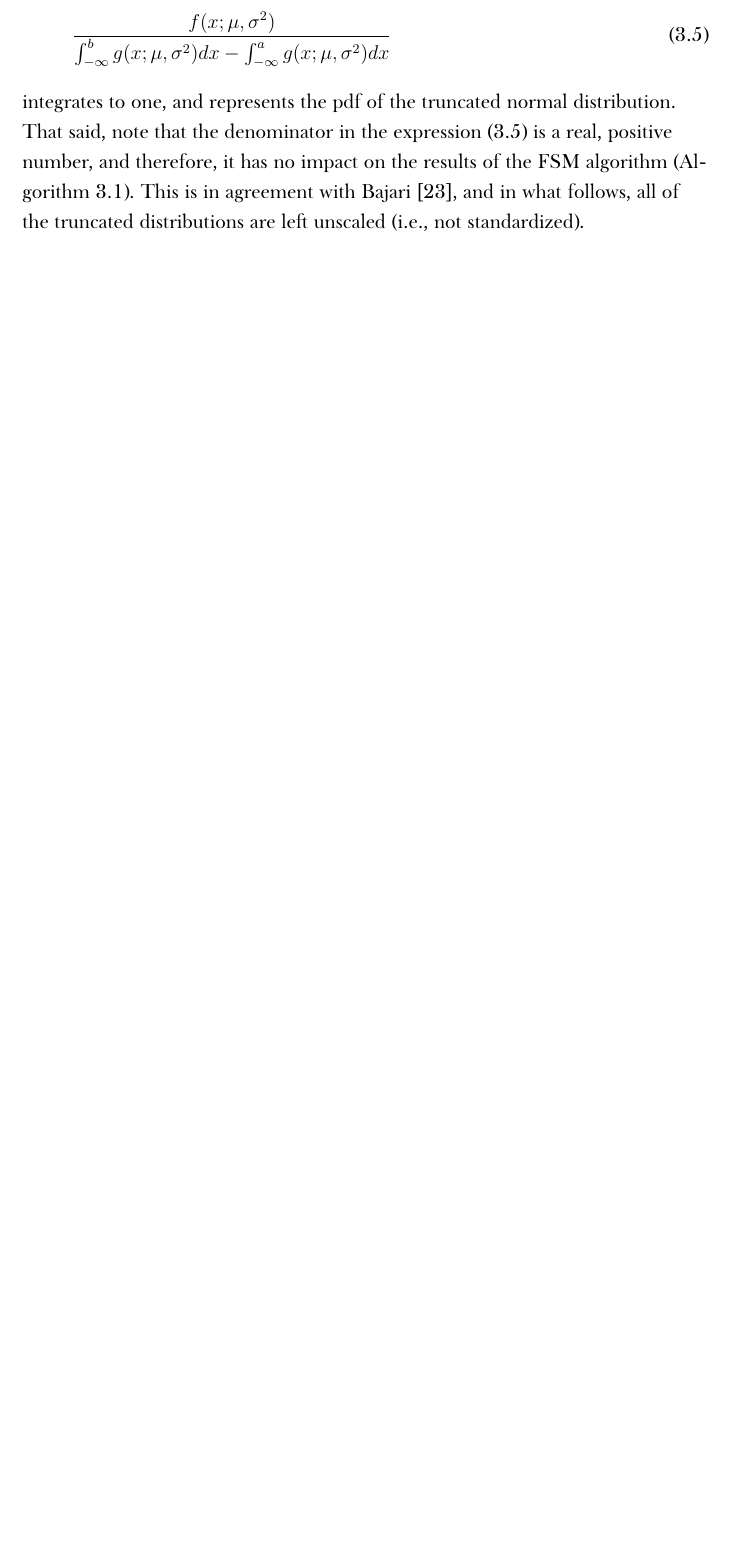
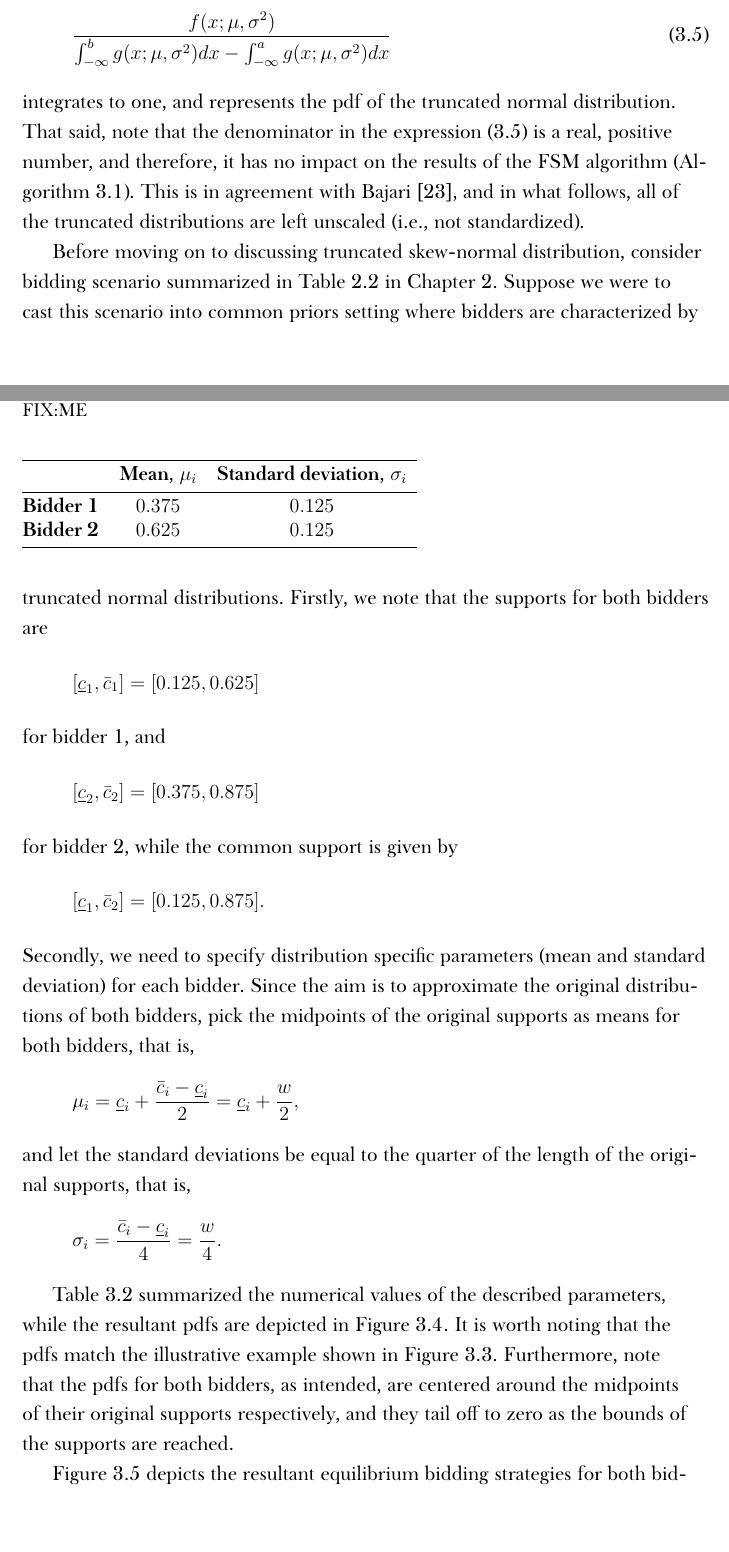
Before and after one commit to kubkon/Thesis, a LaTeX thesis (Thesis.tex, which reads Approximation/Approximation.tex): part of page 88 of 95 before the commit and two parts of pages 88 and 89 of 97 after it, the two joined at a grey line, cut so that both start at the same text, the shorter picture padded with empty space. Compiled offline with XeLaTeX; a missing font is replaced by an installed copy or a similar font.

Commit message:
Draft truncated normal distribution section.

```diff
--- a/Approximation/Approximation.tex
+++ b/Approximation/Approximation.tex
@@ -222,3 +226,27 @@ integrates to one, and represents the pdf of the truncated normal distribution.
   \includegraphics[width=\figsize]{Approximation/Figures/test_truncated_normal_bids}
   \caption{FIX:ME}
   \label{fig:test_truncated_normal_bids_approximation}
+\end{figure}
+
+Before moving on to discussing truncated skew-normal distribution, consider bidding scenario summarized in Table~\ref{tab:verification_indirect} in Chapter~\ref{cha:indirect}. Suppose we were to cast this scenario into common priors setting where bidders are characterized by truncated normal distributions. Firstly, we note that the supports for both bidders are
+\begin{equation*}
+  [\underline{c}_1, \bar{c}_1] = [0.125, 0.625]
+\end{equation*}
+for bidder 1, and
+\begin{equation*}
+  [\underline{c}_2, \bar{c}_2] = [0.375, 0.875]
+\end{equation*}
+for bidder 2, while the common support is given by
+\begin{equation*}
+  [\underline{c}_1, \bar{c}_2] = [0.125, 0.875].
+\end{equation*}
+Secondly, we need to specify distribution specific parameters (mean and standard deviation) for each bidder. Since the aim is to approximate the original distributions of both bidders, pick the midpoints of the original supports as means for both bidders, that is,
+\begin{equation*}
+  \mu_i = \underline{c}_i + \frac{\bar{c}_i - \underline{c}_i}{2} = \underline{c}_i + \frac{w}{2},
+\end{equation*}
+and let the standard deviations be equal to the quarter of the length of the original supports, that is,
+\begin{equation*}
+  \sigma_i = \frac{\bar{c}_i - \underline{c}_i}{4} = \frac{w}{4}.
+\end{equation*}
+
+\begin{table}[t]
@@ -227,6 +253,19 @@ integrates to one, and represents the pdf of the truncated normal distribution.
   \caption{FIX:ME}
-  \label{fig:test_truncated_normal_pdfs_approximation}
-\end{figure}
+  \vspace{0.5cm}
+  \begin{tabular*}{0.5\columnwidth}[L]{@{\extracolsep{\fill}}r c c}
+    \hlx{vhv}
+    & \textbf{Mean}, $\mu_i$ & \textbf{Standard deviation}, $\sigma_i$\\
+    \hlx{vhv}
+    \textbf{Bidder 1} & $0.375$ & $0.125$\\
+    \textbf{Bidder 2} & $0.625$ & $0.125$\\
+    \hlx{vhs}
+  \end{tabular*}
+  \label{tab:test_truncated_normal_params_approximation}
+\end{table}
+
+Table~\ref{tab:test_truncated_normal_params_approximation} summarized the numerical values of the described parameters, while the resultant pdfs are depicted in Figure~\ref{fig:test_truncated_normal_pdfs_approximation}. It is worth noting that the pdfs match the illustrative example shown in Figure~\ref{fig:dmp_to_common_priors_approximation}. Furthermore, note that the pdfs for both bidders, as intended, are centered around the midpoints of their original supports respectively, and they tail off to zero as the bounds of the supports are reached.
+
+Figure~\ref{fig:test_truncated_normal_bids_approximation} depicts the resultant equilibrium bidding strategies for both bidders.
 
 % subsection truncated_normal_distribution (end)
 
```
Also changed, not shown: Approximation/Figures/test_skew_normal_bids.pdf (added), Approximation/Figures/test_skew_normal_pdfs.pdf (added), Approximation/Approximation.tex (18 more changed lines).
